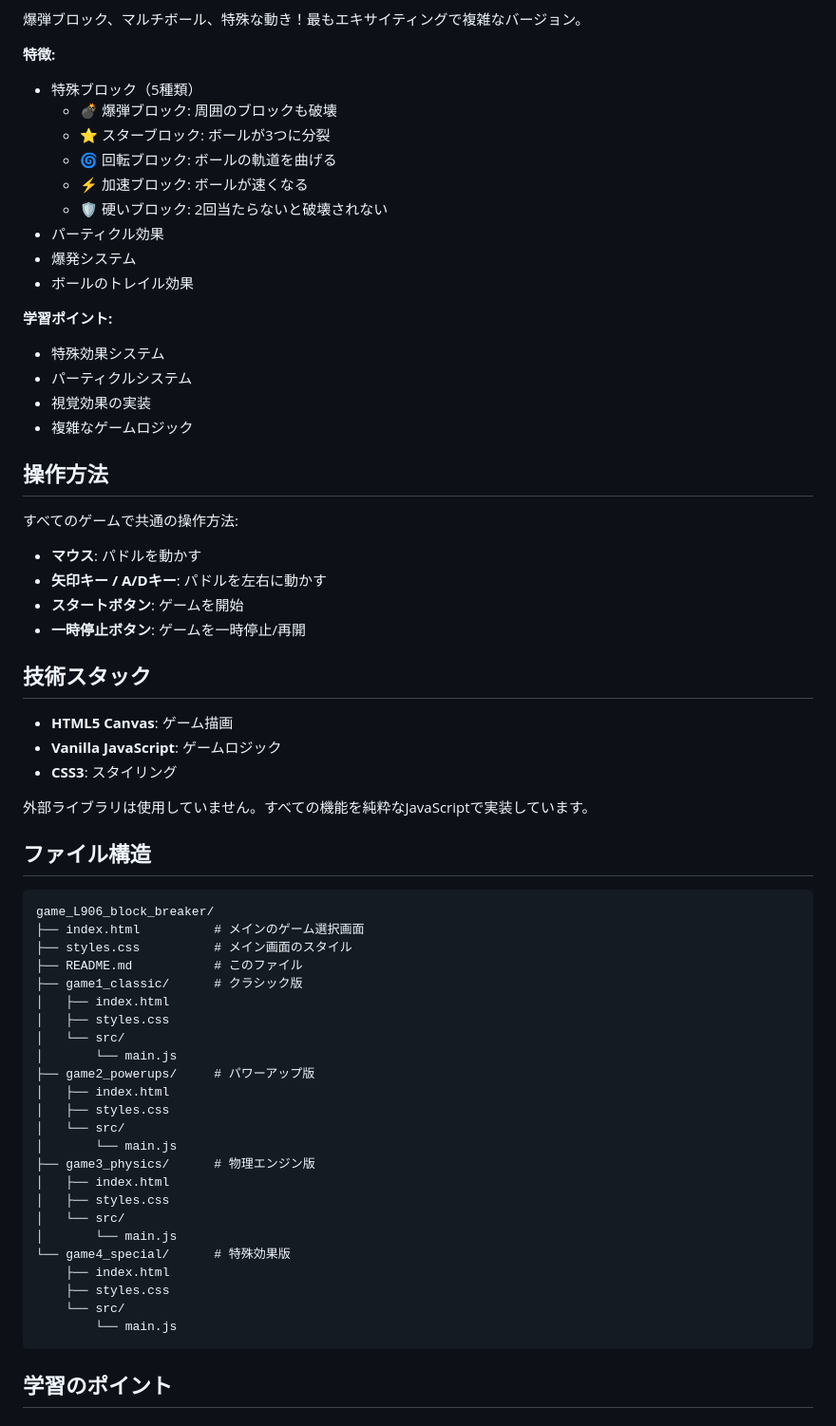
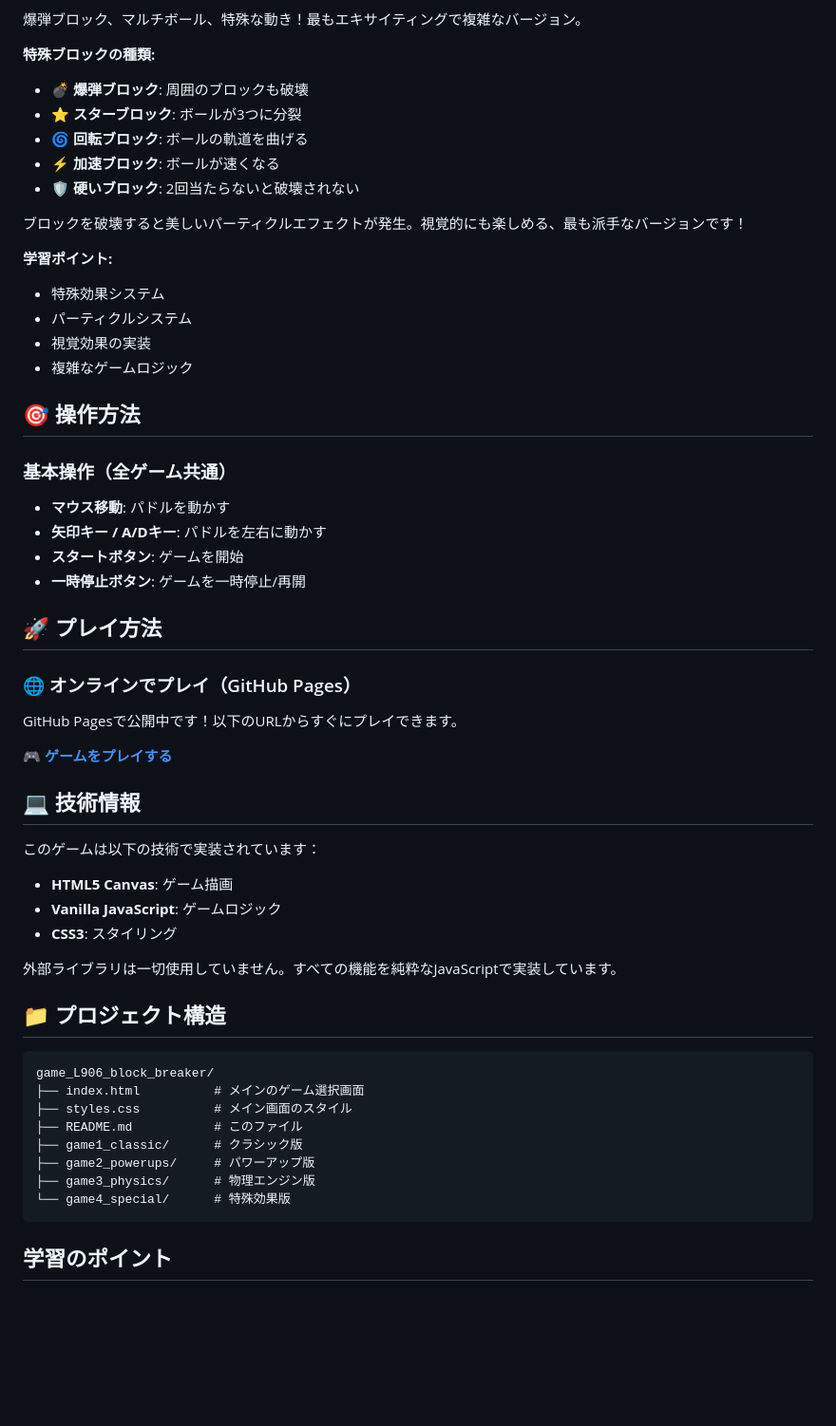
Before and after one commit to kmh-no3/game_L906_block_breaker, a Markdown page: README.md, the part around the change printed below. Shown: that part at 95% size. GitHub-like rendering; blank space fills up the shorter version.

````diff
--- a/README.md
+++ b/README.md
@@ -65,16 +65,14 @@
 
 爆弾ブロック、マルチボール、特殊な動き！最もエキサイティングで複雑なバージョン。
 
-**特徴:**
-- 特殊ブロック（5種類）
-  - 💣 爆弾ブロック: 周囲のブロックも破壊
-  - ⭐ スターブロック: ボールが3つに分裂
-  - 🌀 回転ブロック: ボールの軌道を曲げる
-  - ⚡ 加速ブロック: ボールが速くなる
-  - 🛡️ 硬いブロック: 2回当たらないと破壊されない
-- パーティクル効果
-- 爆発システム
-- ボールのトレイル効果
+**特殊ブロックの種類:**
+- 💣 **爆弾ブロック**: 周囲のブロックも破壊
+- ⭐ **スターブロック**: ボールが3つに分裂
+- 🌀 **回転ブロック**: ボールの軌道を曲げる
+- ⚡ **加速ブロック**: ボールが速くなる
+- 🛡️ **硬いブロック**: 2回当たらないと破壊されない
+
+ブロックを破壊すると美しいパーティクルエフェクトが発生。視覚的にも楽しめる、最も派手なバージョンです！
 
 **学習ポイント:**
 - 特殊効果システム
@@ -82,24 +80,32 @@
 - 視覚効果の実装
 - 複雑なゲームロジック
 
-## 操作方法
+## 🎯 操作方法
 
-すべてのゲームで共通の操作方法:
-
-- **マウス**: パドルを動かす
+### 基本操作（全ゲーム共通）
+- **マウス移動**: パドルを動かす
 - **矢印キー / A/Dキー**: パドルを左右に動かす
 - **スタートボタン**: ゲームを開始
 - **一時停止ボタン**: ゲームを一時停止/再開
 
-## 技術スタック
+## 🚀 プレイ方法
 
+### 🌐 オンラインでプレイ（GitHub Pages）
+
+GitHub Pagesで公開中です！以下のURLからすぐにプレイできます。
+
+**🎮 [ゲームをプレイする](https://kmh-no3.github.io/game_L906_block_breaker/)**
+
+## 💻 技術情報
+
+このゲームは以下の技術で実装されています：
 - **HTML5 Canvas**: ゲーム描画
 - **Vanilla JavaScript**: ゲームロジック
 - **CSS3**: スタイリング
 
-外部ライブラリは使用していません。すべての機能を純粋なJavaScriptで実装しています。
+外部ライブラリは一切使用していません。すべての機能を純粋なJavaScriptで実装しています。
 
-## ファイル構造
+## 📁 プロジェクト構造
 
 ```
 game_L906_block_breaker/
@@ -107,25 +113,9 @@ game_L906_block_breaker/
 ├── styles.css          # メイン画面のスタイル
 ├── README.md           # このファイル
 ├── game1_classic/      # クラシック版
-│   ├── index.html
-│   ├── styles.css
-│   └── src/
-│       └── main.js
 ├── game2_powerups/     # パワーアップ版
-│   ├── index.html
-│   ├── styles.css
-│   └── src/
-│       └── main.js
 ├── game3_physics/      # 物理エンジン版
-│   ├── index.html
-│   ├── styles.css
-│   └── src/
-│       └── main.js
 └── game4_special/      # 特殊効果版
-    ├── index.html
-    ├── styles.css
-    └── src/
-        └── main.js
 ```
 
 ## 学習のポイント
````
Also changed, not shown: other parts of README.md (+34 -32 lines).
